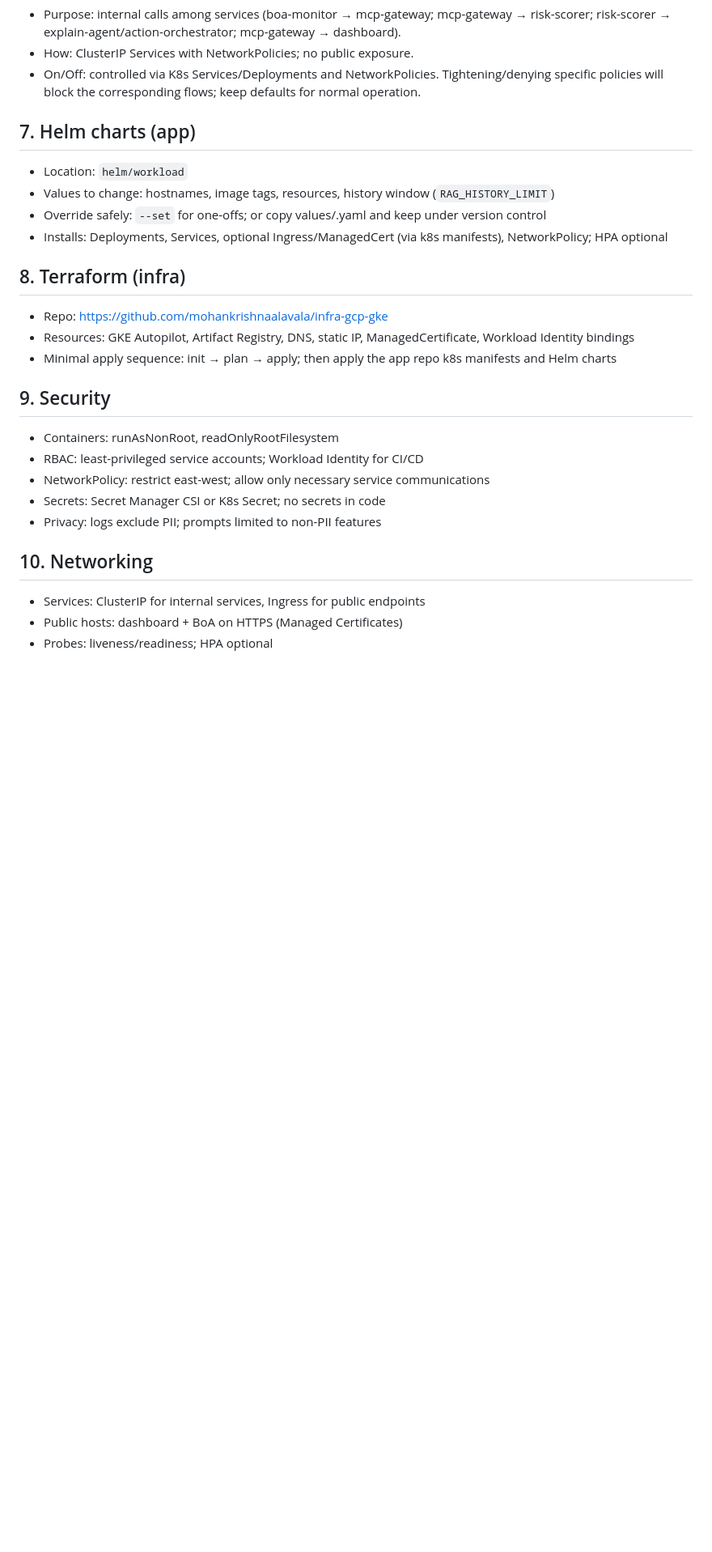
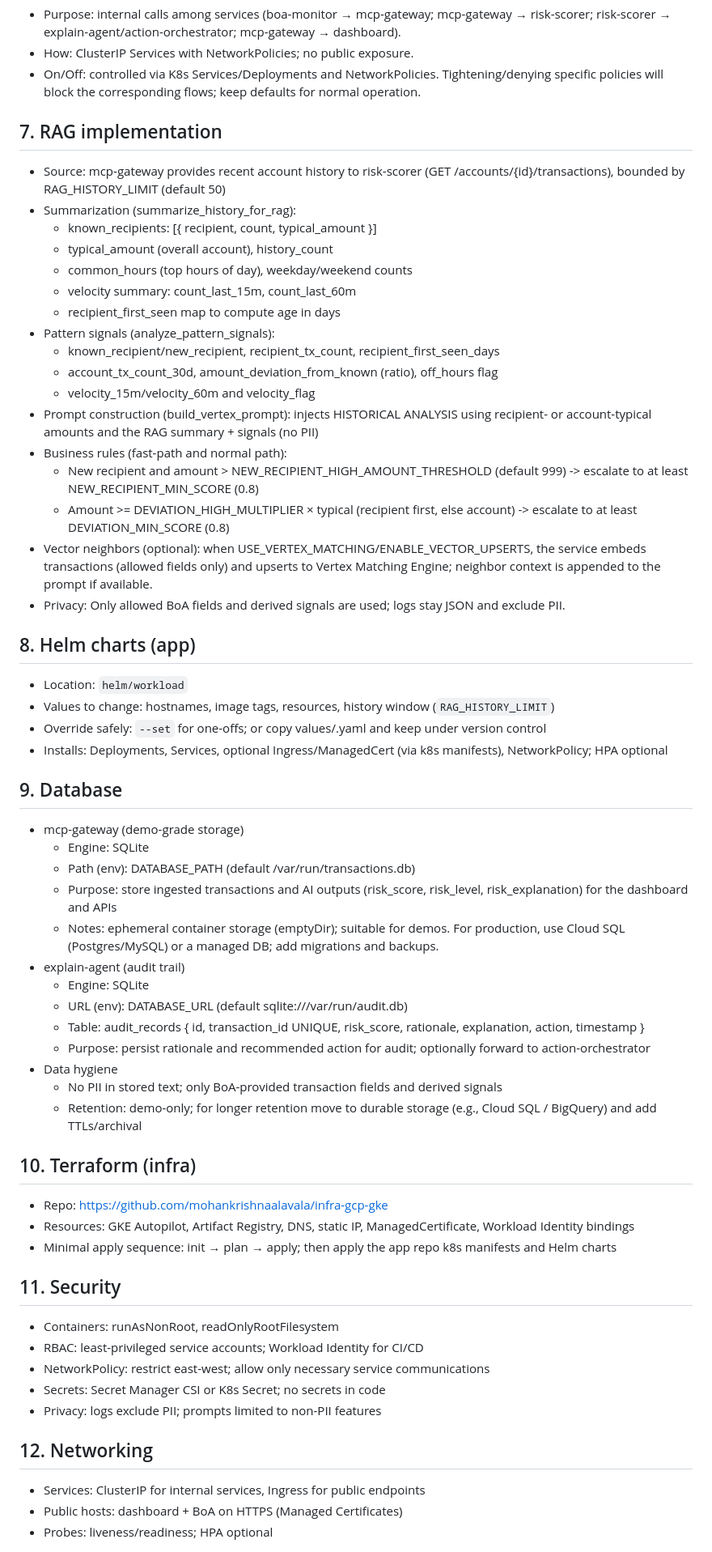
Before and after one commit to mohankrishnaalavala/fraudguard-boa, a Markdown page: TECHNICAL.md, the part around one of its changes. Shown at 81% size. Drawn GitHub-style; blank space fills up the shorter version.

```diff
--- a/TECHNICAL.md
+++ b/TECHNICAL.md
@@ -90,25 +105,59 @@
   - How: ClusterIP Services with NetworkPolicies; no public exposure.
   - On/Off: controlled via K8s Services/Deployments and NetworkPolicies. Tightening/denying specific policies will block the corresponding flows; keep defaults for normal operation.
 
-## 7. Helm charts (app)
+## 7. RAG implementation
+- Source: mcp-gateway provides recent account history to risk-scorer (GET /accounts/{id}/transactions), bounded by RAG_HISTORY_LIMIT (default 50)
+- Summarization (summarize_history_for_rag):
+  - known_recipients: [{ recipient, count, typical_amount }]
+  - typical_amount (overall account), history_count
+  - common_hours (top hours of day), weekday/weekend counts
+  - velocity summary: count_last_15m, count_last_60m
+  - recipient_first_seen map to compute age in days
+- Pattern signals (analyze_pattern_signals):
+  - known_recipient/new_recipient, recipient_tx_count, recipient_first_seen_days
+  - account_tx_count_30d, amount_deviation_from_known (ratio), off_hours flag
+  - velocity_15m/velocity_60m and velocity_flag
+- Prompt construction (build_vertex_prompt): injects HISTORICAL ANALYSIS using recipient- or account-typical amounts and the RAG summary + signals (no PII)
+- Business rules (fast-path and normal path):
+  - New recipient and amount > NEW_RECIPIENT_HIGH_AMOUNT_THRESHOLD (default 999) -> escalate to at least NEW_RECIPIENT_MIN_SCORE (0.8)
+  - Amount >= DEVIATION_HIGH_MULTIPLIER × typical (recipient first, else account) -> escalate to at least DEVIATION_MIN_SCORE (0.8)
+- Vector neighbors (optional): when USE_VERTEX_MATCHING/ENABLE_VECTOR_UPSERTS, the service embeds transactions (allowed fields only) and upserts to Vertex Matching Engine; neighbor context is appended to the prompt if available.
+- Privacy: Only allowed BoA fields and derived signals are used; logs stay JSON and exclude PII.
+
+## 8. Helm charts (app)
 - Location: `helm/workload`
 - Values to change: hostnames, image tags, resources, history window (`RAG_HISTORY_LIMIT`)
 - Override safely: `--set` for one-offs; or copy values/<service>.yaml and keep under version control
 - Installs: Deployments, Services, optional Ingress/ManagedCert (via k8s manifests), NetworkPolicy; HPA optional
+## 9. Database
+- mcp-gateway (demo-grade storage)
+  - Engine: SQLite
+  - Path (env): DATABASE_PATH (default /var/run/transactions.db)
+  - Purpose: store ingested transactions and AI outputs (risk_score, risk_level, risk_explanation) for the dashboard and APIs
+  - Notes: ephemeral container storage (emptyDir); suitable for demos. For production, use Cloud SQL (Postgres/MySQL) or a managed DB; add migrations and backups.
+- explain-agent (audit trail)
+  - Engine: SQLite
+  - URL (env): DATABASE_URL (default sqlite:///var/run/audit.db)
+  - Table: audit_records { id, transaction_id UNIQUE, risk_score, rationale, explanation, action, timestamp }
+  - Purpose: persist rationale and recommended action for audit; optionally forward to action-orchestrator
+- Data hygiene
+  - No PII in stored text; only BoA-provided transaction fields and derived signals
+  - Retention: demo-only; for longer retention move to durable storage (e.g., Cloud SQL / BigQuery) and add TTLs/archival
 
-## 8. Terraform (infra)
+
+## 10. Terraform (infra)
 - Repo: https://github.com/mohankrishnaalavala/infra-gcp-gke
 - Resources: GKE Autopilot, Artifact Registry, DNS, static IP, ManagedCertificate, Workload Identity bindings
 - Minimal apply sequence: init → plan → apply; then apply the app repo k8s manifests and Helm charts
 
-## 9. Security
+## 11. Security
 - Containers: runAsNonRoot, readOnlyRootFilesystem
 - RBAC: least-privileged service accounts; Workload Identity for CI/CD
 - NetworkPolicy: restrict east-west; allow only necessary service communications
 - Secrets: Secret Manager CSI or K8s Secret; no secrets in code
 - Privacy: logs exclude PII; prompts limited to non-PII features
 
-## 10. Networking
+## 12. Networking
 - Services: ClusterIP for internal services, Ingress for public endpoints
 - Public hosts: dashboard + BoA on HTTPS (Managed Certificates)
 - Probes: liveness/readiness; HPA optional
```
Also changed, not shown: other parts of TECHNICAL.md (+24 -9 lines), README.md (+1 -1 lines).
